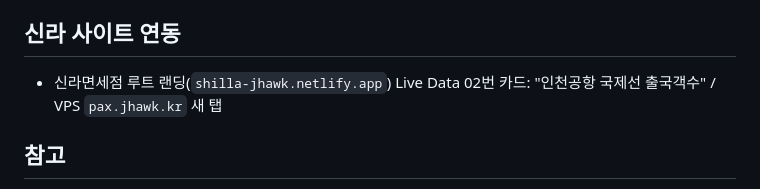
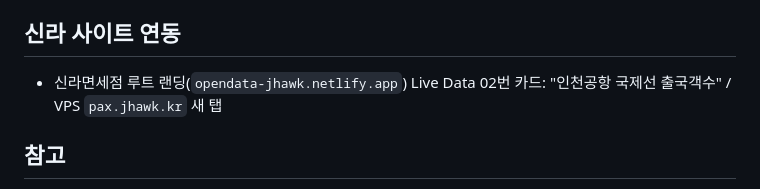
Before and after one commit to jongho1972/icn-pax-congestion, a Markdown page: CLAUDE.md, the part around the change. Rendered like a GitHub page.

Commit message:
문서: 랜딩 URL shilla-jhawk → opendata-jhawk 반영
Co-Authored-By: Claude Opus 4.8 (1M context) <noreply@anthropic.com>

```diff
--- a/CLAUDE.md
+++ b/CLAUDE.md
@@ -128,7 +128,7 @@ uvicorn main:app --reload --port 8000
 
 ## 신라 사이트 연동
 
-- 신라면세점 루트 랜딩(`shilla-jhawk.netlify.app`) Live Data 02번 카드: "인천공항 국제선 출국객수" / VPS `pax.jhawk.kr` 새 탭
+- 신라면세점 루트 랜딩(`opendata-jhawk.netlify.app`) Live Data 02번 카드: "인천공항 국제선 출국객수" / VPS `pax.jhawk.kr` 새 탭
 
 ## 참고
 
```
